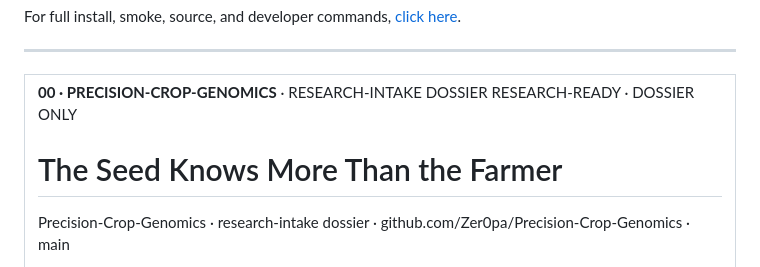
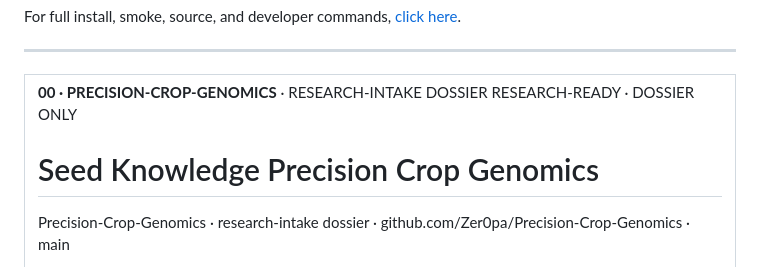
Before and after one commit to Zer0pa/Precision-Crop-Genomics, a Markdown page: README.md, the part around the change. Drawn GitHub-style.

Commit message:
Align README headline with portfolio copy
README-only headline alignment with the 2026-06-08 portfolio headline handoff.

```diff
--- a/README.md
+++ b/README.md
@@ -13,7 +13,7 @@ For full install, smoke, source, and developer commands, [click here](#install-d
 <tr>
 <td width="100%" valign="top">
 <div><span><b>00 · PRECISION-CROP-GENOMICS</b> · RESEARCH-INTAKE DOSSIER</span> <span>RESEARCH-READY · DOSSIER ONLY</span></div>
-      <h1>The Seed Knows More <span>Than the Farmer</span></h1>
+      <h1>Seed Knowledge <span>Precision Crop Genomics</span></h1>
       <p>Precision-Crop-Genomics &middot; research-intake dossier &middot; github.com/Zer0pa/Precision-Crop-Genomics &middot; main</p>
       <p>A public intake stage for crop-improvement work. <strong>22 named ways this work can fail, 18 things it refuses to do, and 5 public crop datasets</strong> &mdash; G2F maize, CIMMYT wheat, 3KRG rice, TERRA-REF sorghum phenomics, and AgERA5 climate &mdash; are stated in writing before any code lands. The planned deliverable is one Crop Improvement Dossier that carries biology, licensing, breeding routes, and regulatory paths together. <em>No breeding pipeline, gene-edited product, or trait IP exists, and the page does not claim any.</em></p>
 </td>
```
